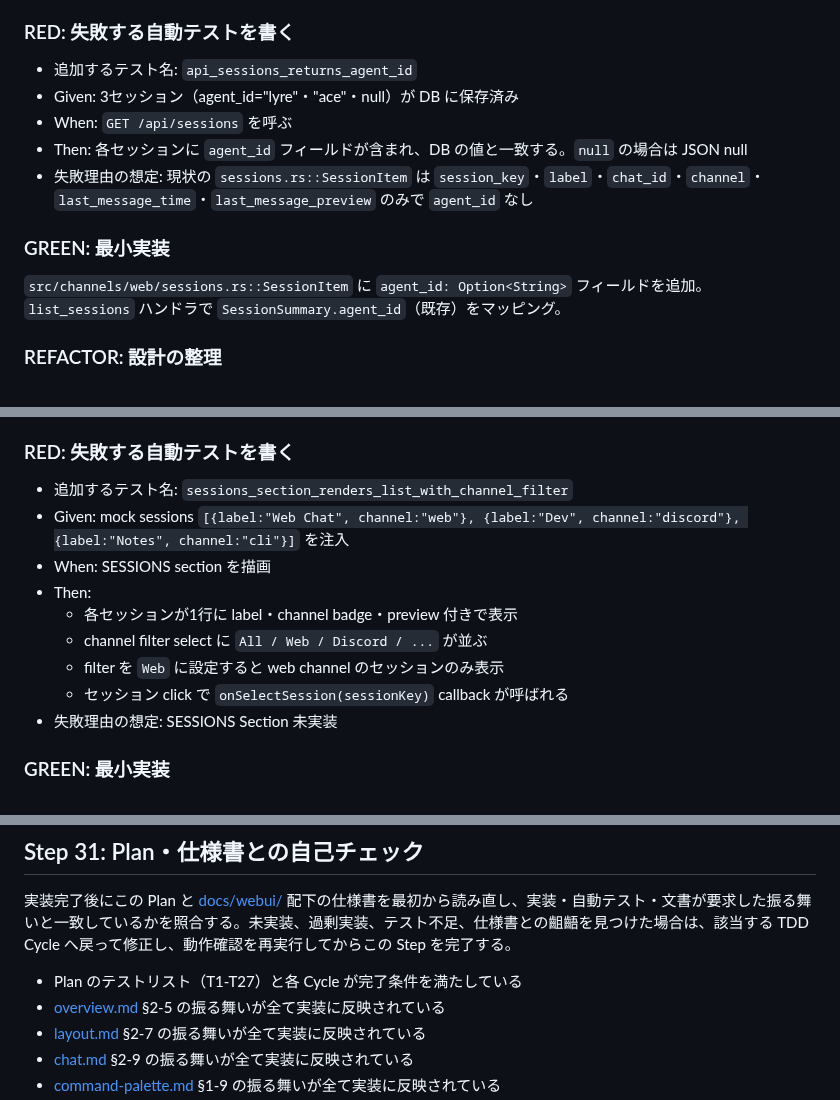
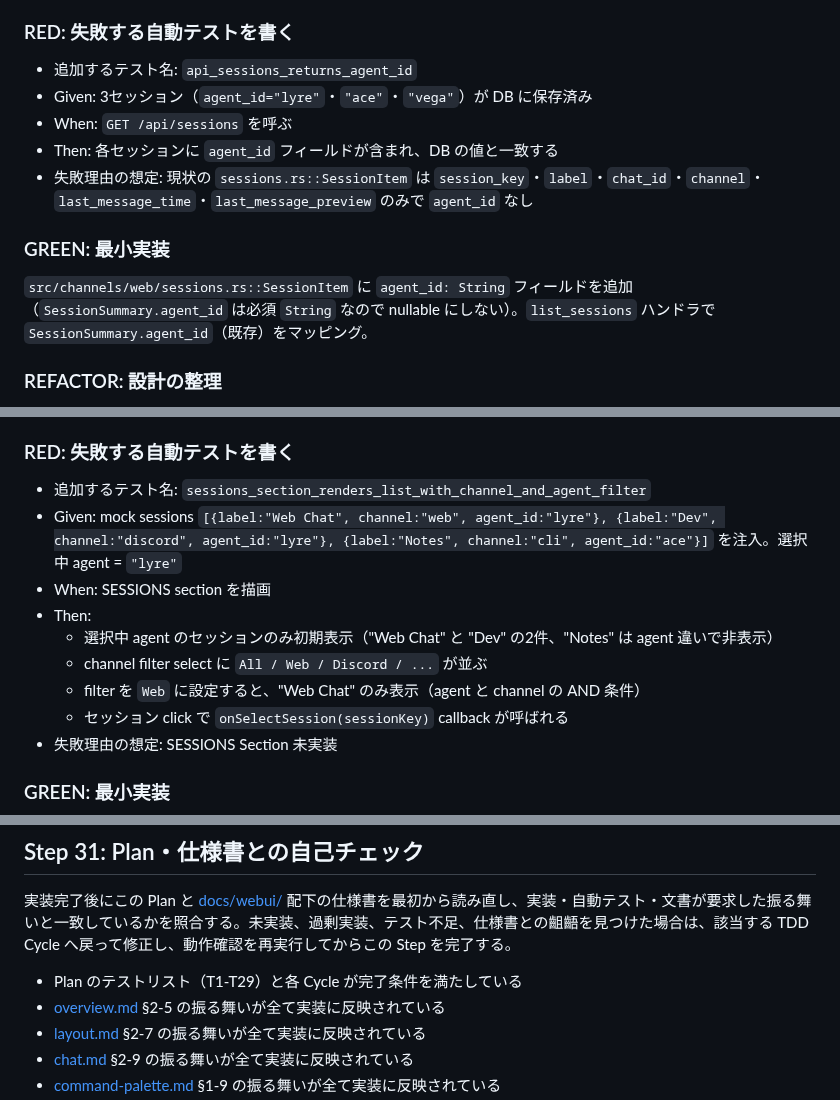
Before and after one commit to endo-ly/egopulse, a Markdown page: docs/plan/plan-webui-phase1.md, 3 parts joined by grey strips. GitHub-like rendering.

Commit message:
docs(plan): address codex review feedback on Phase 1 plan
- T13 RED now covers agent+channel AND condition (selectedAgent + agent_id mock)
- T3 /api/sessions agent_id is non-nullable String (matches SessionSummary)
- Step 31 self-check and Step 33 PR description now reference T1-T29 / 29 UT count

```diff
--- a/docs/plan/plan-webui-phase1.md
+++ b/docs/plan/plan-webui-phase1.md
@@ -210,14 +210,14 @@ WT作成 → 実装(TDD) → コミット(意味ごとに分離) → 動作確
 ### RED: 失敗する自動テストを書く
 
 - 追加するテスト名: `api_sessions_returns_agent_id`
-- Given: 3セッション（agent_id="lyre"・"ace"・null）が DB に保存済み
+- Given: 3セッション（`agent_id="lyre"`・`"ace"`・`"vega"`）が DB に保存済み
 - When: `GET /api/sessions` を呼ぶ
-- Then: 各セッションに `agent_id` フィールドが含まれ、DB の値と一致する。`null` の場合は JSON null
+- Then: 各セッションに `agent_id` フィールドが含まれ、DB の値と一致する
 - 失敗理由の想定: 現状の `sessions.rs::SessionItem` は `session_key`・`label`・`chat_id`・`channel`・`last_message_time`・`last_message_preview` のみで `agent_id` なし
 
 ### GREEN: 最小実装
 
-`src/channels/web/sessions.rs::SessionItem` に `agent_id: Option<String>` フィールドを追加。`list_sessions` ハンドラで `SessionSummary.agent_id`（既存）をマッピング。
+`src/channels/web/sessions.rs::SessionItem` に `agent_id: String` フィールドを追加（`SessionSummary.agent_id` は必須 `String` なので nullable にしない）。`list_sessions` ハンドラで `SessionSummary.agent_id`（既存）をマッピング。
 
 ### REFACTOR: 設計の整理
 
@@ -640,13 +640,13 @@ WS `chat.send` メソッドがチャット送信を受け付け、`run_id` を
 
 ### RED: 失敗する自動テストを書く
 
-- 追加するテスト名: `sessions_section_renders_list_with_channel_filter`
-- Given: mock sessions `[{label:"Web Chat", channel:"web"}, {label:"Dev", channel:"discord"}, {label:"Notes", channel:"cli"}]` を注入
+- 追加するテスト名: `sessions_section_renders_list_with_channel_and_agent_filter`
+- Given: mock sessions `[{label:"Web Chat", channel:"web", agent_id:"lyre"}, {label:"Dev", channel:"discord", agent_id:"lyre"}, {label:"Notes", channel:"cli", agent_id:"ace"}]` を注入。選択中 agent = `"lyre"`
 - When: SESSIONS section を描画
 - Then:
-  - 各セッションが1行に label・channel badge・preview 付きで表示
+  - 選択中 agent のセッションのみ初期表示（"Web Chat" と "Dev" の2件、"Notes" は agent 違いで非表示）
   - channel filter select に `All / Web / Discord / ...` が並ぶ
-  - filter を `Web` に設定すると web channel のセッションのみ表示
+  - filter を `Web` に設定すると、"Web Chat" のみ表示（agent と channel の AND 条件）
   - セッション click で `onSelectSession(sessionKey)` callback が呼ばれる
 - 失敗理由の想定: SESSIONS Section 未実装
 
@@ -1402,7 +1402,7 @@ WS handler の done 処理で invalidateQueries を呼ぶ。送信時の楽観
 
 実装完了後にこの Plan と [docs/webui/](../webui/) 配下の仕様書を最初から読み直し、実装・自動テスト・文書が要求した振る舞いと一致しているかを照合する。未実装、過剰実装、テスト不足、仕様書との齟齬を見つけた場合は、該当する TDD Cycle へ戻って修正し、動作確認を再実行してからこの Step を完了する。
 
-- Plan のテストリスト（T1-T27）と各 Cycle が完了条件を満たしている
+- Plan のテストリスト（T1-T29）と各 Cycle が完了条件を満たしている
 - [overview.md](../webui/overview.md) §2-5 の振る舞いが全て実装に反映されている
 - [layout.md](../webui/layout.md) §2-7 の振る舞いが全て実装に反映されている
 - [chat.md](../webui/chat.md) §2-9 の振る舞いが全て実装に反映されている
```
Also changed, not shown: other parts of docs/plan/plan-webui-phase1.md (+1 -1 lines).
